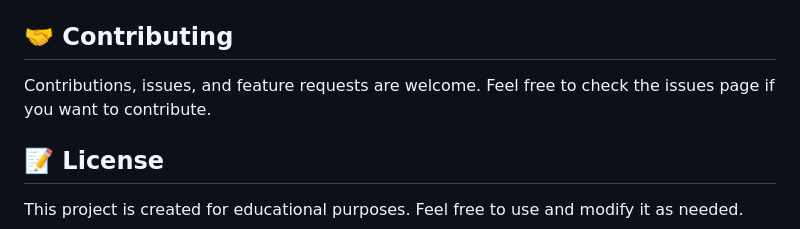
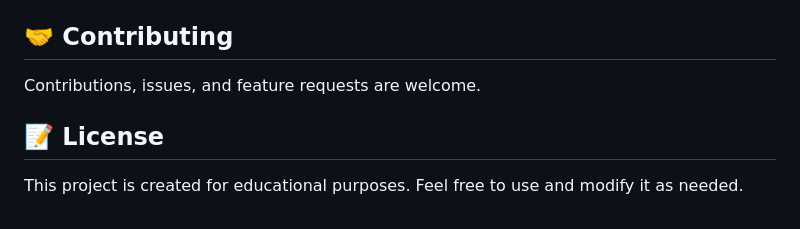
Before and after one commit to ishitapareek/Mariana-Cruise-Reservation-System, a Markdown page: README.md, the part around the change. Drawn GitHub-style.

Commit message:
Fix formatting in contributing section of README

```diff
--- a/README.md
+++ b/README.md
@@ -123,7 +123,7 @@ The backend provides several RESTful API endpoints for the frontend application:
 
 ## 🤝 Contributing
 
-Contributions, issues, and feature requests are welcome. Feel free to check the issues page if you want to contribute.
+Contributions, issues, and feature requests are welcome.
 
 ## 📝 License
 
```
